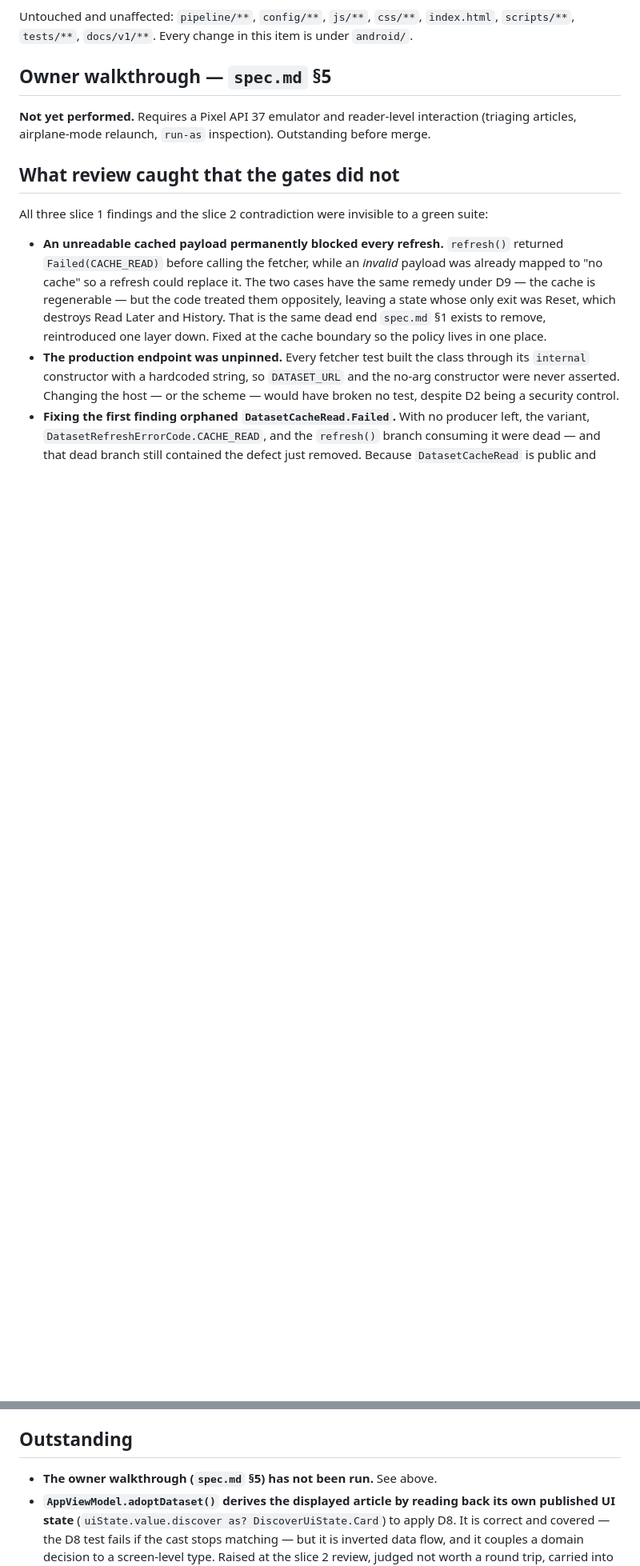
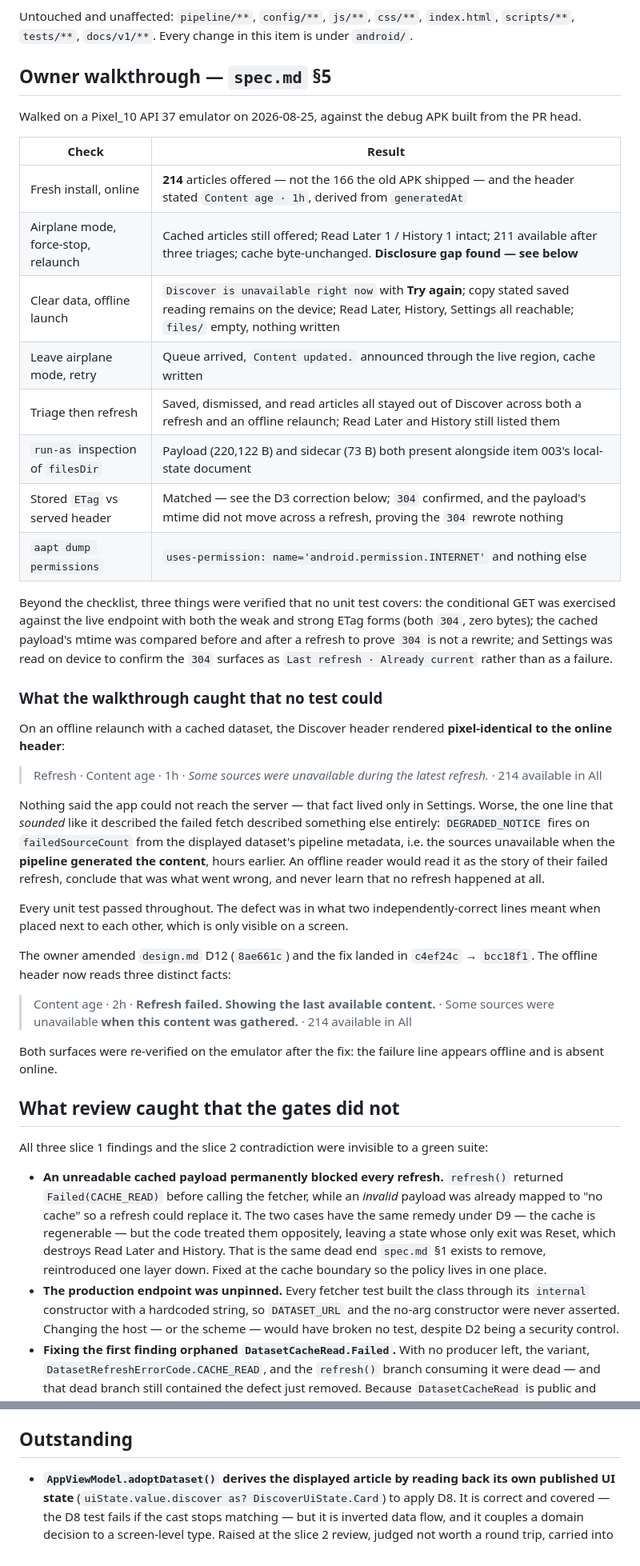
Before and after one commit to irodriguez-io/News-Agregator, a Markdown page: specs/004-android-dataset-refresh/evidence.md, 2 parts joined by grey strips. Shown at 80% size. Rendered like a GitHub page; blank space fills up the shorter version.

Commit message:
docs(spec): record the owner walkthrough and mark item 004 slice 3 done

```diff
--- a/specs/004-android-dataset-refresh/evidence.md
+++ b/specs/004-android-dataset-refresh/evidence.md
@@ -49,8 +54,49 @@ Untouched and unaffected: `pipeline/**`, `config/**`, `js/**`, `css/**`, `index.
 
 ## Owner walkthrough — `spec.md` §5
 
-**Not yet performed.** Requires a Pixel API 37 emulator and reader-level interaction (triaging
-articles, airplane-mode relaunch, `run-as` inspection). Outstanding before merge.
+Walked on a Pixel_10 API 37 emulator on 2026-08-25, against the debug APK built from the PR head.
+
+| Check | Result |
+|---|---|
+| Fresh install, online | **214** articles offered — not the 166 the old APK shipped — and the header stated `Content age · 1h`, derived from `generatedAt` |
+| Airplane mode, force-stop, relaunch | Cached articles still offered; Read Later 1 / History 1 intact; 211 available after three triages; cache byte-unchanged. **Disclosure gap found — see below** |
+| Clear data, offline launch | `Discover is unavailable right now` with **Try again**; copy stated saved reading remains on the device; Read Later, History, Settings all reachable; `files/` empty, nothing written |
+| Leave airplane mode, retry | Queue arrived, `Content updated.` announced through the live region, cache written |
+| Triage then refresh | Saved, dismissed, and read articles all stayed out of Discover across both a refresh and an offline relaunch; Read Later and History still listed them |
+| `run-as` inspection of `filesDir` | Payload (220,122 B) and sidecar (73 B) both present alongside item 003's local-state document |
+| Stored `ETag` vs served header | Matched — see the D3 correction below; `304` confirmed, and the payload's mtime did not move across a refresh, proving the `304` rewrote nothing |
+| `aapt dump permissions` | `uses-permission: name='android.permission.INTERNET'` and nothing else |
+
+Beyond the checklist, three things were verified that no unit test covers: the conditional GET was
+exercised against the live endpoint with both the weak and strong ETag forms (both `304`, zero bytes);
+the cached payload's mtime was compared before and after a refresh to prove `304` is not a rewrite; and
+Settings was read on device to confirm the `304` surfaces as `Last refresh · Already current` rather
+than as a failure.
+
+### What the walkthrough caught that no test could
+
+On an offline relaunch with a cached dataset, the Discover header rendered **pixel-identical to the
+online header**:
+
+> Refresh · Content age · 1h · *Some sources were unavailable during the latest refresh.* · 214 available in All
+
+Nothing said the app could not reach the server — that fact lived only in Settings. Worse, the one line
+that *sounded* like it described the failed fetch described something else entirely:
+`DEGRADED_NOTICE` fires on `failedSourceCount` from the displayed dataset's pipeline metadata, i.e. the
+sources unavailable when the **pipeline generated the content**, hours earlier. An offline reader would
+read it as the story of their failed refresh, conclude that was what went wrong, and never learn that
+no refresh happened at all.
+
+Every unit test passed throughout. The defect was in what two independently-correct lines meant when
+placed next to each other, which is only visible on a screen.
+
+The owner amended `design.md` D12 (`8ae661c`) and the fix landed in `c4ef24c` → `bcc18f1`. The offline
+header now reads three distinct facts:
+
+> Content age · 2h · **Refresh failed. Showing the last available content.** · Some sources were unavailable **when this content was gathered.** · 214 available in All
+
+Both surfaces were re-verified on the emulator after the fix: the failure line appears offline and is
+absent online.
 
 ## What review caught that the gates did not
 
@@ -131,7 +187,6 @@ required and deleted `NOT_CONFIGURED`; slice 3 removed the `AppUiState.refresh`
 
 ## Outstanding
 
-- **The owner walkthrough (`spec.md` §5) has not been run.** See above.
 - **`AppViewModel.adoptDataset()` derives the displayed article by reading back its own published UI
   state** (`uiState.value.discover as? DiscoverUiState.Card`) to apply D8. It is correct and covered —
   the D8 test fails if the cast stops matching — but it is inverted data flow, and it couples a domain
```
Also changed, not shown: other parts of specs/004-android-dataset-refresh/evidence.md (+20 -5 lines), specs/004-android-dataset-refresh/slices.md (+1 -1 lines).
